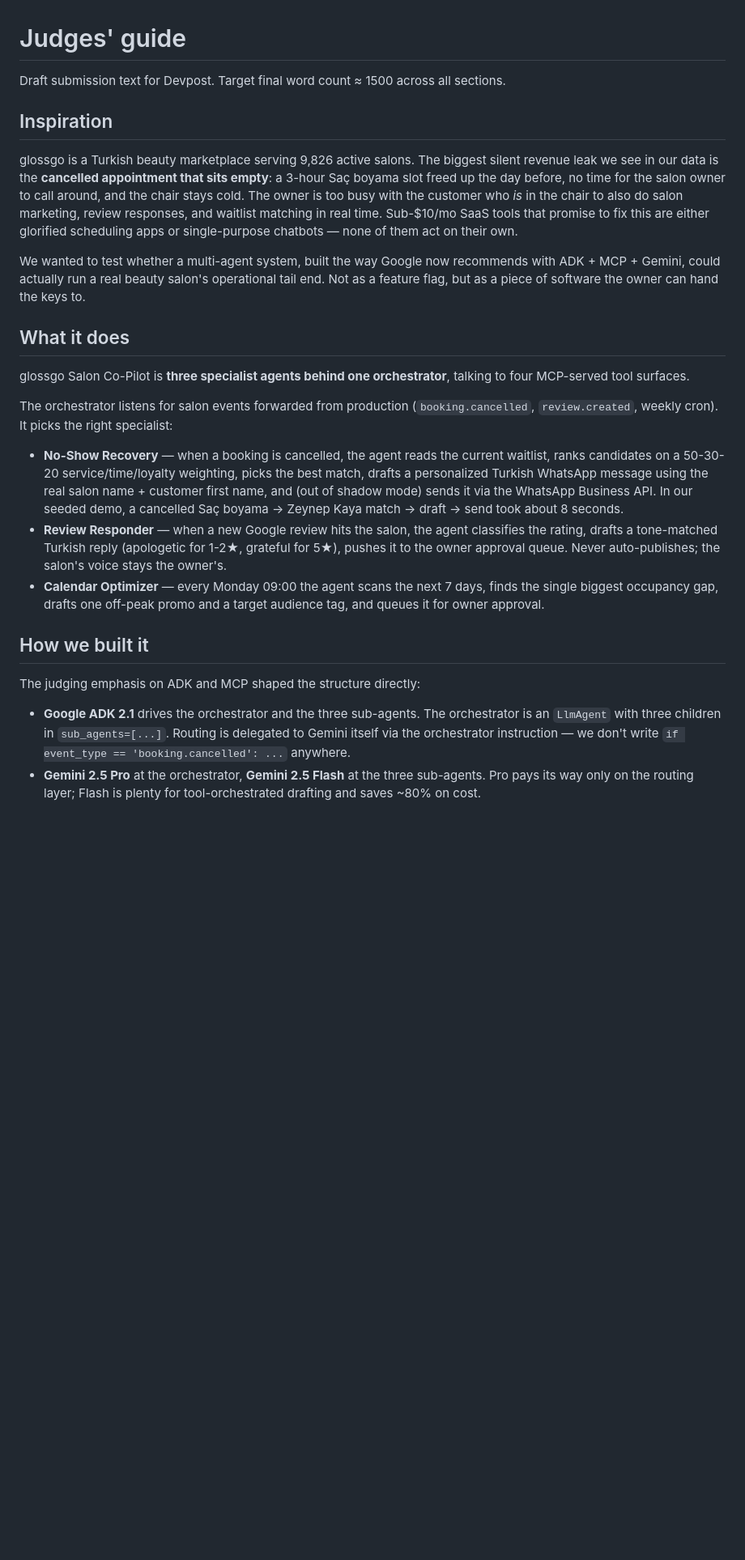
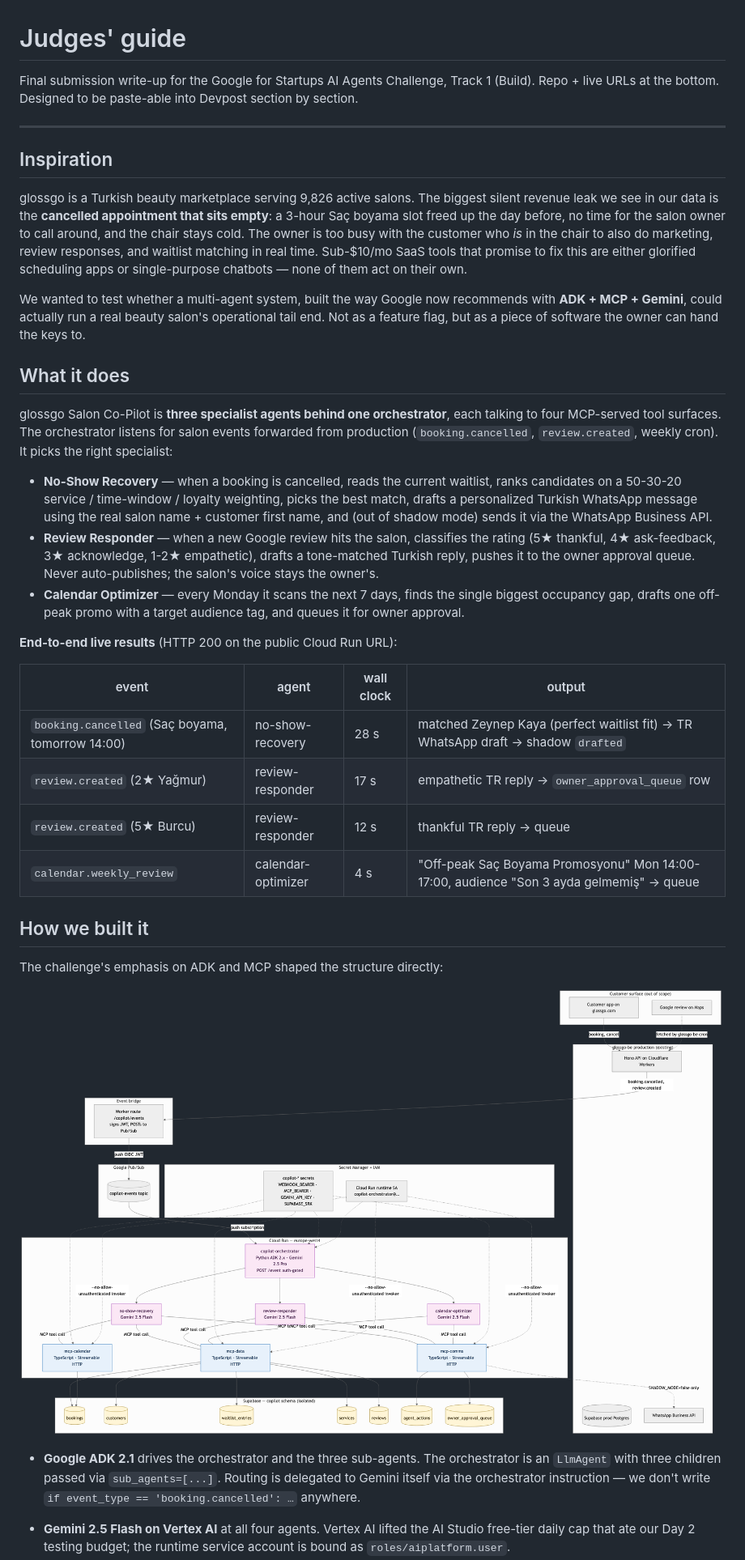
Before and after one commit to GlossGo/glossgo-salon-copilot, a Markdown page: docs/judges-guide.md, the part around one of its changes. Shown at 81% size. Rendered like a GitHub page; blank space fills up the shorter version.

```diff
--- a/docs/judges-guide.md
+++ b/docs/judges-guide.md
@@ -1,56 +1,68 @@
 # Judges' guide
 
-Draft submission text for Devpost. Target final word count ≈ 1500 across all sections.
+Final submission write-up for the Google for Startups AI Agents Challenge,
+Track 1 (Build). Repo + live URLs at the bottom. Designed to be paste-able
+into Devpost section by section.
+
+---
 
 ## Inspiration
 
-glossgo is a Turkish beauty marketplace serving 9,826 active salons. The biggest
-silent revenue leak we see in our data is the **cancelled appointment that
-sits empty**: a 3-hour Saç boyama slot freed up the day before, no time for
-the salon owner to call around, and the chair stays cold. The owner is too
-busy with the customer who *is* in the chair to also do salon marketing,
-review responses, and waitlist matching in real time. Sub-$10/mo SaaS
-tools that promise to fix this are either glorified scheduling apps or
+glossgo is a Turkish beauty marketplace serving 9,826 active salons. The
+biggest silent revenue leak we see in our data is the **cancelled appointment
+that sits empty**: a 3-hour Saç boyama slot freed up the day before, no time
+for the salon owner to call around, and the chair stays cold. The owner is
+too busy with the customer who *is* in the chair to also do marketing,
+review responses, and waitlist matching in real time. Sub-$10/mo SaaS tools
+that promise to fix this are either glorified scheduling apps or
 single-purpose chatbots — none of them act on their own.
 
 We wanted to test whether a multi-agent system, built the way Google now
-recommends with ADK + MCP + Gemini, could actually run a real beauty
+recommends with **ADK + MCP + Gemini**, could actually run a real beauty
 salon's operational tail end. Not as a feature flag, but as a piece of
 software the owner can hand the keys to.
 
 ## What it does
 
 glossgo Salon Co-Pilot is **three specialist agents behind one orchestrator**,
-talking to four MCP-served tool surfaces.
+each talking to four MCP-served tool surfaces. The orchestrator listens for
+salon events forwarded from production (`booking.cancelled`,
+`review.created`, weekly cron). It picks the right specialist:
 
-The orchestrator listens for salon events forwarded from production
-(`booking.cancelled`, `review.created`, weekly cron). It picks the
-right specialist:
-
-- **No-Show Recovery** — when a booking is cancelled, the agent reads the
-  current waitlist, ranks candidates on a 50-30-20 service/time/loyalty
+- **No-Show Recovery** — when a booking is cancelled, reads the current
+  waitlist, ranks candidates on a 50-30-20 service / time-window / loyalty
   weighting, picks the best match, drafts a personalized Turkish WhatsApp
   message using the real salon name + customer first name, and (out of
-  shadow mode) sends it via the WhatsApp Business API. In our seeded
-  demo, a cancelled Saç boyama → Zeynep Kaya match → draft → send took
-  about 8 seconds.
-- **Review Responder** — when a new Google review hits the salon, the
-  agent classifies the rating, drafts a tone-matched Turkish reply
-  (apologetic for 1-2★, grateful for 5★), pushes it to the owner approval
+  shadow mode) sends it via the WhatsApp Business API.
+- **Review Responder** — when a new Google review hits the salon, classifies
+  the rating (5★ thankful, 4★ ask-feedback, 3★ acknowledge, 1-2★ empathetic),
+  drafts a tone-matched Turkish reply, pushes it to the owner approval
   queue. Never auto-publishes; the salon's voice stays the owner's.
-- **Calendar Optimizer** — every Monday 09:00 the agent scans the next
-  7 days, finds the single biggest occupancy gap, drafts one off-peak
-  promo and a target audience tag, and queues it for owner approval.
+- **Calendar Optimizer** — every Monday it scans the next 7 days, finds the
+  single biggest occupancy gap, drafts one off-peak promo with a target
+  audience tag, and queues it for owner approval.
+
+**End-to-end live results** (HTTP 200 on the public Cloud Run URL):
+
+| event | agent | wall clock | output |
+|---|---|---|---|
+| `booking.cancelled` (Saç boyama, tomorrow 14:00) | no-show-recovery | 28 s | matched Zeynep Kaya (perfect waitlist fit) → TR WhatsApp draft → shadow `drafted` |
+| `review.created` (2★ Yağmur) | review-responder | 17 s | empathetic TR reply → `owner_approval_queue` row |
+| `review.created` (5★ Burcu) | review-responder | 12 s | thankful TR reply → queue |
+| `calendar.weekly_review` | calendar-optimizer | 4 s | "Off-peak Saç Boyama Promosyonu" Mon 14:00-17:00, audience "Son 3 ayda gelmemiş" → queue |
 
 ## How we built it
 
-The judging emphasis on ADK and MCP shaped the structure directly:
+The challenge's emphasis on ADK and MCP shaped the structure directly:
 
-- **Google ADK 2.1** drives the orchestrator and the three sub-agents.
-  The orchestrator is an `LlmAgent` with three children in `sub_agents=[...]`.
-  Routing is delegated to Gemini itself via the orchestrator instruction —
-  we don't write `if event_type == 'booking.cancelled': ...` anywhere.
-- **Gemini 2.5 Pro** at the orchestrator, **Gemini 2.5 Flash** at the
-  three sub-agents. Pro pays its way only on the routing layer; Flash
-  is plenty for tool-orchestrated drafting and saves ~80% on cost.
+![architecture](img/architecture.png)
+
+- **Google ADK 2.1** drives the orchestrator and the three sub-agents. The
+  orchestrator is an `LlmAgent` with three children passed via
+  `sub_agents=[...]`. Routing is delegated to Gemini itself via the
+  orchestrator instruction — we don't write `if event_type ==
+  'booking.cancelled': …` anywhere.
+- **Gemini 2.5 Flash on Vertex AI** at all four agents. Vertex AI lifted
+  the AI Studio free-tier daily cap that ate our Day 2 testing budget;
+  the runtime service account is bound as `roles/aiplatform.user`.
 - **Three independent MCP servers** (`mcp-data`, `mcp-comms`,
```
Also changed, not shown: other parts of docs/judges-guide.md (+154 -79 lines), docs/img/dashboard.png (added).
